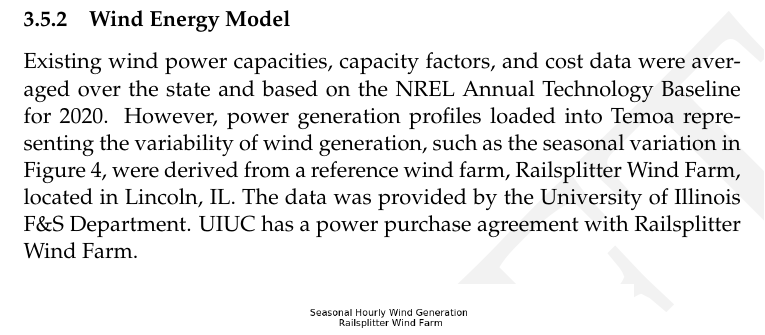
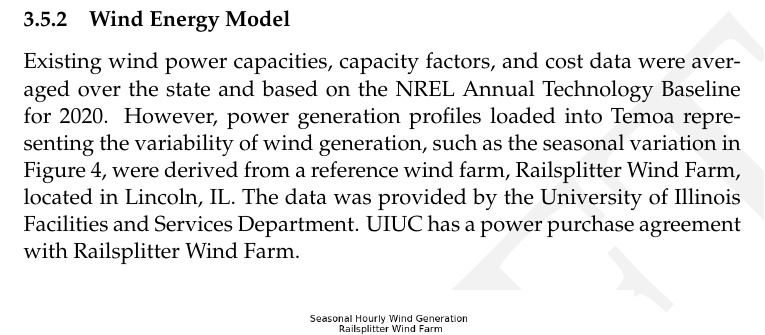
Before and after one commit to arfc/2021-04-nm-illinois, a LaTeX document (report/2021-04-nm-illinois.tex, which reads report/methods.tex): part of page 11 of 26, cut so that both start at the same text. Compiled offline with pdfLaTeX.

Commit message:
Update report/methods.tex
Co-authored-by: Madicken Munk <madicken.munk@gmail.com>

```diff
--- a/report/methods.tex
+++ b/report/methods.tex
@@ -240,7 +240,7 @@
 generation, such as the seasonal variation in Figure
 \ref{fig:seasonal_hourly_wind}, were derived from a reference wind farm, Railsplitter Wind Farm,
 located in Lincoln, IL. The data was provided by the University of Illinois
-F\&S Department. UIUC has a power purchase agreement with Railsplitter Wind
+Facilities and Services Department. UIUC has a power purchase agreement with Railsplitter Wind
 Farm.
 
 
```
